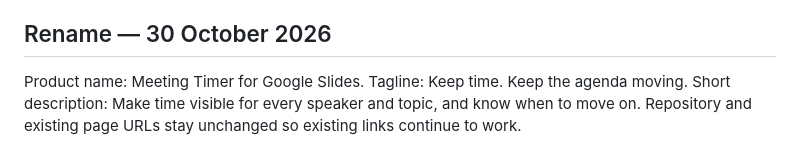
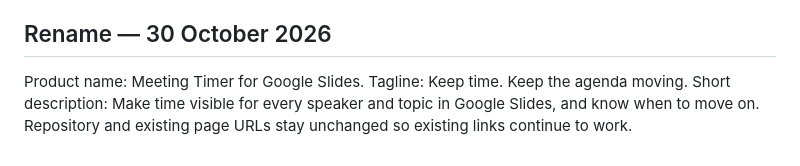
Before and after one commit to ashual/meeting-timer-overlay, a Markdown page: marketing/positioning.md, the part around the change. GitHub-like rendering.

Commit message:
Update summary in positioning notes

```diff
--- a/marketing/positioning.md
+++ b/marketing/positioning.md
@@ -86,5 +86,5 @@ easier, along with which later agenda items were rushed or missed.
 ## Rename — 30 October 2026
 
 Product name: Meeting Timer for Google Slides. Tagline: Keep time. Keep the agenda moving.
-Short description: Make time visible for every speaker and topic, and know when to move on.
+Short description: Make time visible for every speaker and topic in Google Slides, and know when to move on.
 Repository and existing page URLs stay unchanged so existing links continue to work.
```
